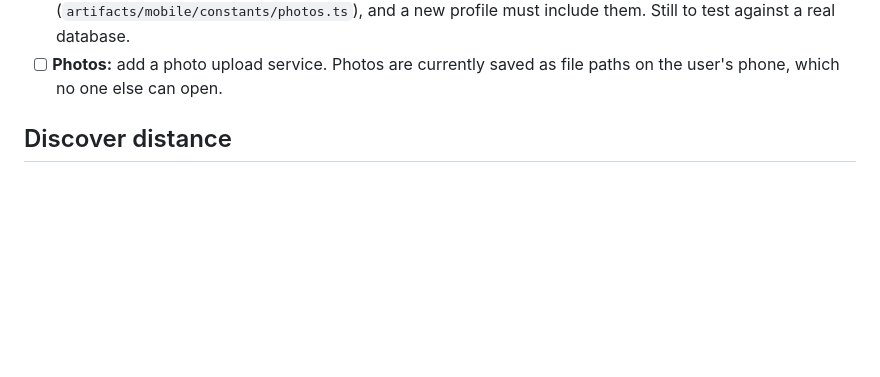
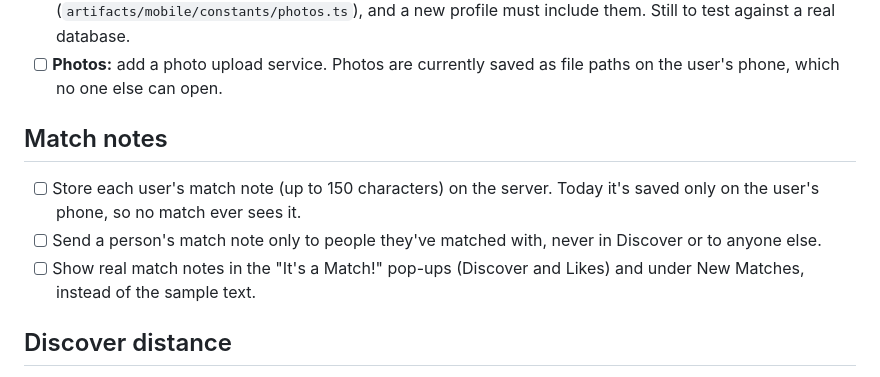
Before and after one commit to SapaYaYa/Dating-App, a Markdown page: docs/GO_LIVE_CHECKLIST.md, the part around the change. GitHub-like rendering; blank space fills up the shorter version.

Commit message:
Add match notes to go-live and testing checklists
Co-Authored-By: Claude Opus 5.5 <noreply@anthropic.com>
Claude-Session: https://claude.ai/code/session_017HuH92X93HmFQn3LXZDyk6

```diff
--- a/docs/GO_LIVE_CHECKLIST.md
+++ b/docs/GO_LIVE_CHECKLIST.md
@@ -31,6 +31,15 @@ These screens still run on sample data (`MOCK_*` in
       profile must include them. Still to test against a real database.
 - [ ] **Photos:** add a photo upload service. Photos are currently saved as
       file paths on the user's phone, which no one else can open.
+
+## Match notes
+
+- [ ] Store each user's match note (up to 150 characters) on the server.
+      Today it's saved only on the user's phone, so no match ever sees it.
+- [ ] Send a person's match note only to people they've matched with, never
+      in Discover or to anyone else.
+- [ ] Show real match notes in the "It's a Match!" pop-ups (Discover and
+      Likes) and under New Matches, instead of the sample text.
 
 ## Discover distance
 
```
Also changed, not shown: docs/TESTING_CHECKLIST.md (+8 -1 lines).
